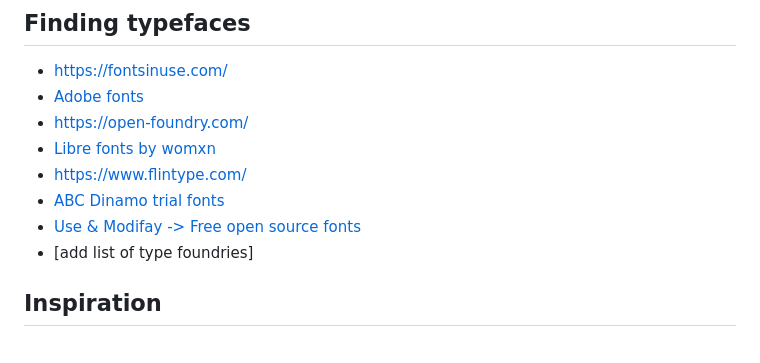
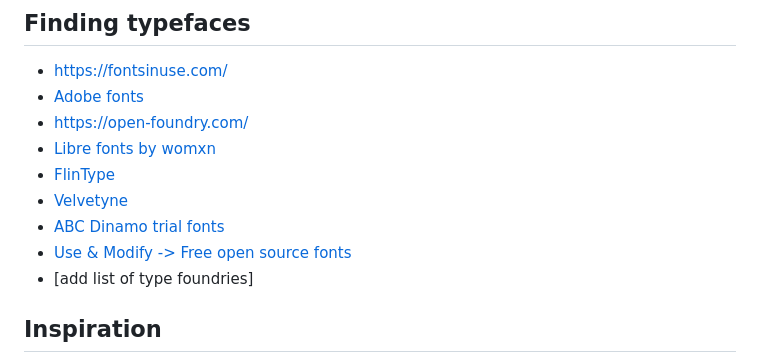
Before and after one commit to design-hfkbremen/S26_text-type-tools, a Markdown page: cheat-sheet.md, the part around the change. GitHub-like rendering.

```diff
--- a/cheat-sheet.md
+++ b/cheat-sheet.md
@@ -16,9 +16,10 @@
 - [Adobe fonts](https://fonts.adobe.com/)
 - [https://open-foundry.com/](https://open-foundry.com/)
 - [Libre fonts by womxn](https://www.design-research.be/by-womxn/)
-- [https://www.flintype.com/](https://www.instagram.com/flint_ype)
+- [FlinType](https://www.instagram.com/flint_ype)
+- [Velvetyne](https://velvetyne.fr/)
 - [ABC Dinamo trial fonts](https://abcdinamo.com/form/request-trial-fonts)
-- [Use & Modifay -> Free open source fonts](https://usemodify.com)
+- [Use & Modify -> Free open source fonts](https://usemodify.com)
 - [add list of type foundries]
 
 ## Inspiration
```
